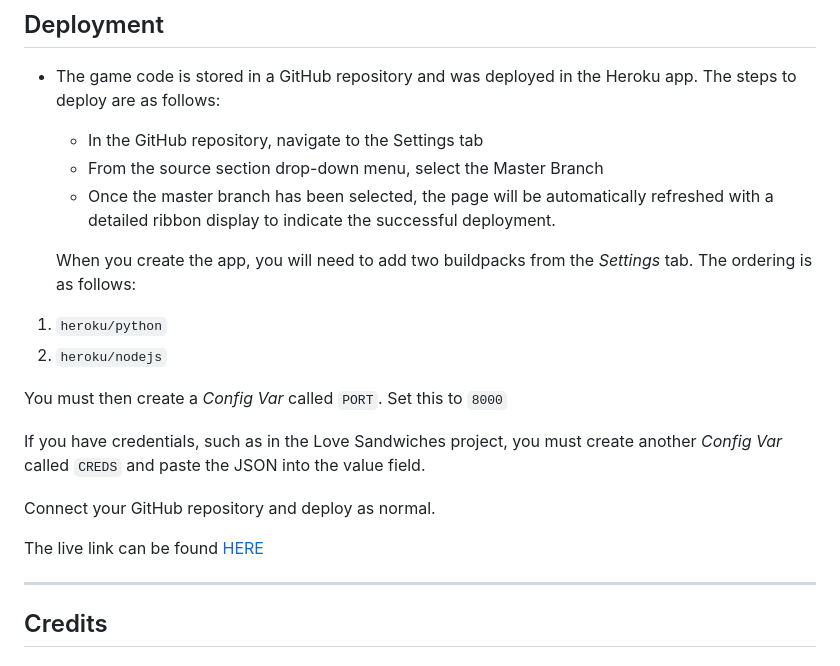
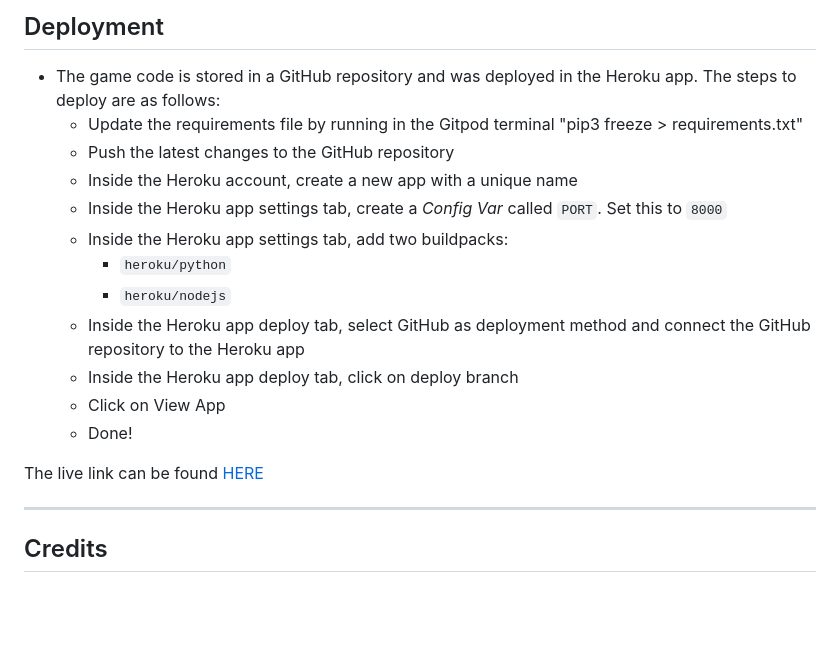
Before and after one commit to diegocardenast/hangman-game, a Markdown page: README.md, the part around the change. Rendered like a GitHub page; blank space fills up the shorter version.

Commit message:
docs: Add deployment section and app link

```diff
--- a/README.md
+++ b/README.md
@@ -95,22 +95,19 @@ Input - User name - Valid data	| Entered in : characters in scope | app proceeds
 ## Deployment
 
 - The game code is stored in a GitHub repository and was deployed in the Heroku app. The steps to deploy are as follows:
-  - In the GitHub repository, navigate to the Settings tab
-  - From the source section drop-down menu, select the Master Branch
-  - Once the master branch has been selected, the page will be automatically refreshed with a detailed ribbon display to indicate the successful deployment.
+  - Update the requirements file by running in the Gitpod terminal "pip3 freeze > requirements.txt"
+  - Push the latest changes to the GitHub repository
+  - Inside the Heroku account, create a new app with a unique name
+  - Inside the Heroku app settings tab, create a _Config Var_ called `PORT`. Set this to `8000`
+  - Inside the Heroku app settings tab, add two buildpacks:
+    - `heroku/python`
+    - `heroku/nodejs`
+  - Inside the Heroku app deploy tab, select GitHub as deployment method and connect the GitHub repository to the Heroku app
+  - Inside the Heroku app deploy tab, click on deploy branch
+  - Click on View App
+  - Done!
 
-  When you create the app, you will need to add two buildpacks from the _Settings_ tab. The ordering is as follows:
-
-1. `heroku/python`
-2. `heroku/nodejs`
-
-You must then create a _Config Var_ called `PORT`. Set this to `8000`
-
-If you have credentials, such as in the Love Sandwiches project, you must create another _Config Var_ called `CREDS` and paste the JSON into the value field.
-
-Connect your GitHub repository and deploy as normal.
-
-The live link can be found [HERE]( )
+The live link can be found [HERE](https://hangman-game-diego-dd66cfc0fedc.herokuapp.com/)
 
 ---
 
```
